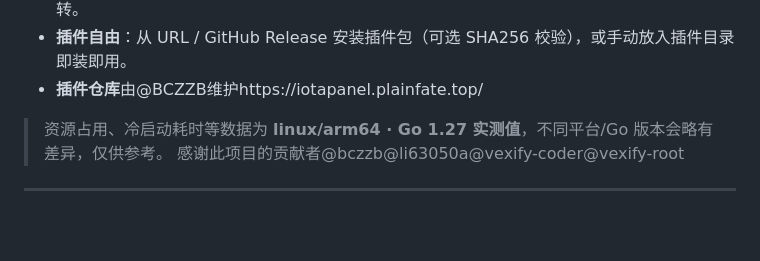
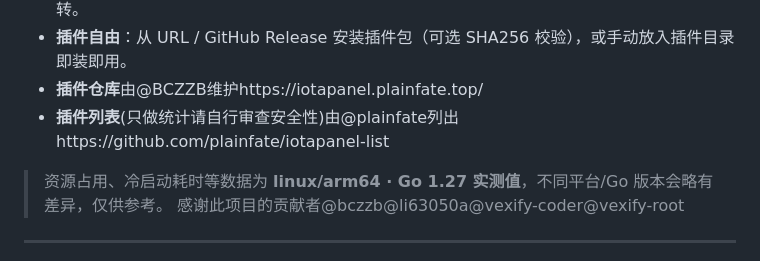
Before and after one commit to plainfate/IotaPanel, a Markdown page: README.md, the part around the change. Drawn GitHub-style; blank space fills up the shorter version.

```diff
--- a/README.md
+++ b/README.md
@@ -19,6 +19,7 @@
 - **原生 UI 融合**：安装插件后自动向侧边栏注入菜单，页面经反向代理嵌入主内容区，地址栏不跳转。
 - **插件自由**：从 URL / GitHub Release 安装插件包（可选 SHA256 校验），或手动放入插件目录即装即用。
 - **插件仓库**由@BCZZB维护https://iotapanel.plainfate.top/
+- **插件列表**(只做统计请自行审查安全性)由@plainfate列出https://github.com/plainfate/iotapanel-list
 
 > 资源占用、冷启动耗时等数据为 **linux/arm64 · Go 1.27 实测值**，不同平台/Go 版本会略有差异，仅供参考。
 > 感谢此项目的贡献者@bczzb@li63050a@vexify-coder@vexify-root
```
